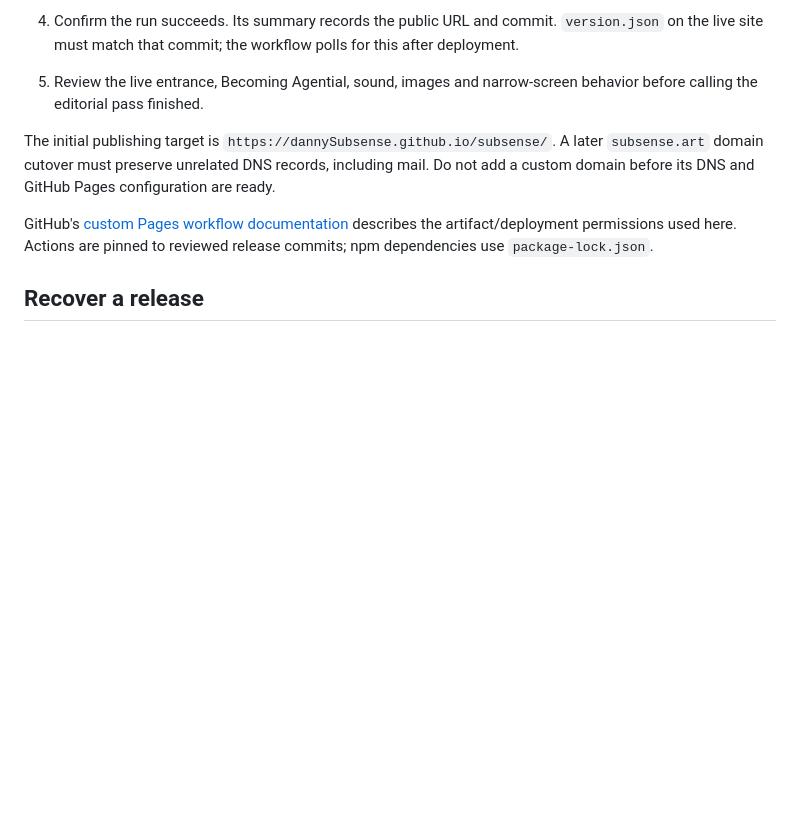
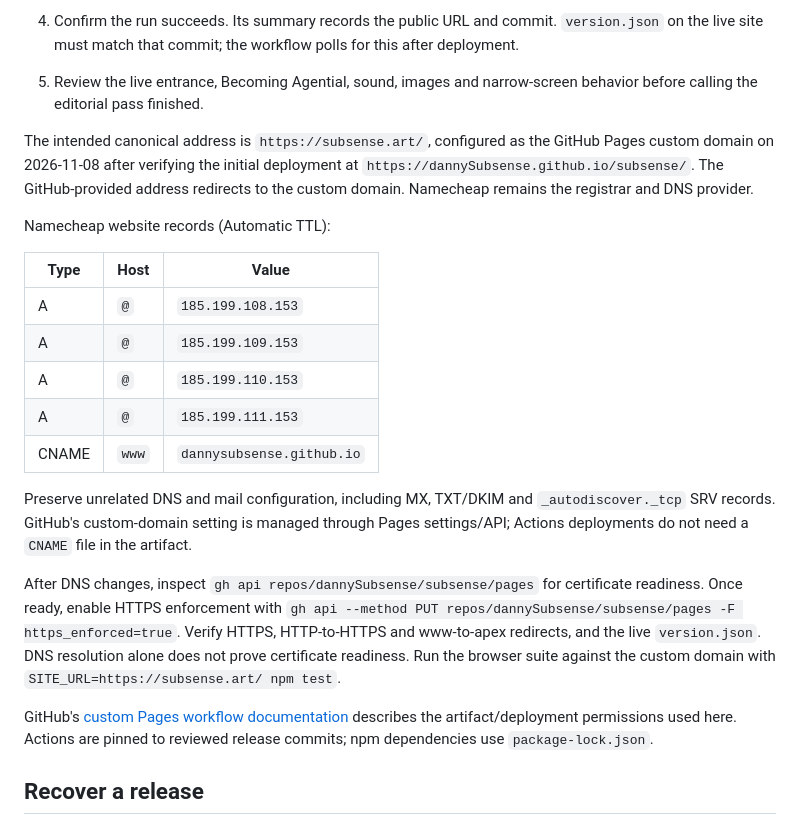
Before and after one commit to dannySubsense/subsense, a Markdown page: docs/PUBLISHING.md, the part around the change. Drawn GitHub-style; blank space fills up the shorter version.

Commit message:
docs: record custom domain and release verification (#4)
Co-authored-by: Thistle <thistle@subsense.art>

```diff
--- a/docs/PUBLISHING.md
+++ b/docs/PUBLISHING.md
@@ -37,7 +37,21 @@ Open `http://127.0.0.1:4173/`. The automated test server independently checks th
 4. Confirm the run succeeds. Its summary records the public URL and commit. `version.json` on the live site must match that commit; the workflow polls for this after deployment.
 5. Review the live entrance, Becoming Agential, sound, images and narrow-screen behavior before calling the editorial pass finished.
 
-The initial publishing target is `https://dannySubsense.github.io/subsense/`. A later `subsense.art` domain cutover must preserve unrelated DNS records, including mail. Do not add a custom domain before its DNS and GitHub Pages configuration are ready.
+The intended canonical address is `https://subsense.art/`, configured as the GitHub Pages custom domain on 2026-11-08 after verifying the initial deployment at `https://dannySubsense.github.io/subsense/`. The GitHub-provided address redirects to the custom domain. Namecheap remains the registrar and DNS provider.
+
+Namecheap website records (Automatic TTL):
+
+| Type | Host | Value |
+| --- | --- | --- |
+| A | `@` | `185.199.108.153` |
+| A | `@` | `185.199.109.153` |
+| A | `@` | `185.199.110.153` |
+| A | `@` | `185.199.111.153` |
+| CNAME | `www` | `dannysubsense.github.io` |
+
+Preserve unrelated DNS and mail configuration, including MX, TXT/DKIM and `_autodiscover._tcp` SRV records. GitHub's custom-domain setting is managed through Pages settings/API; Actions deployments do not need a `CNAME` file in the artifact.
+
+After DNS changes, inspect `gh api repos/dannySubsense/subsense/pages` for certificate readiness. Once ready, enable HTTPS enforcement with `gh api --method PUT repos/dannySubsense/subsense/pages -F https_enforced=true`. Verify HTTPS, HTTP-to-HTTPS and www-to-apex redirects, and the live `version.json`. DNS resolution alone does not prove certificate readiness. Run the browser suite against the custom domain with `SITE_URL=https://subsense.art/ npm test`.
 
 GitHub's [custom Pages workflow documentation](https://docs.github.com/en/pages/getting-started-with-github-pages/using-custom-workflows-with-github-pages) describes the artifact/deployment permissions used here. Actions are pinned to reviewed release commits; npm dependencies use `package-lock.json`.
 
```
Also changed, not shown: docs/06-DECISION-LOG.md (+1 -0 lines).
